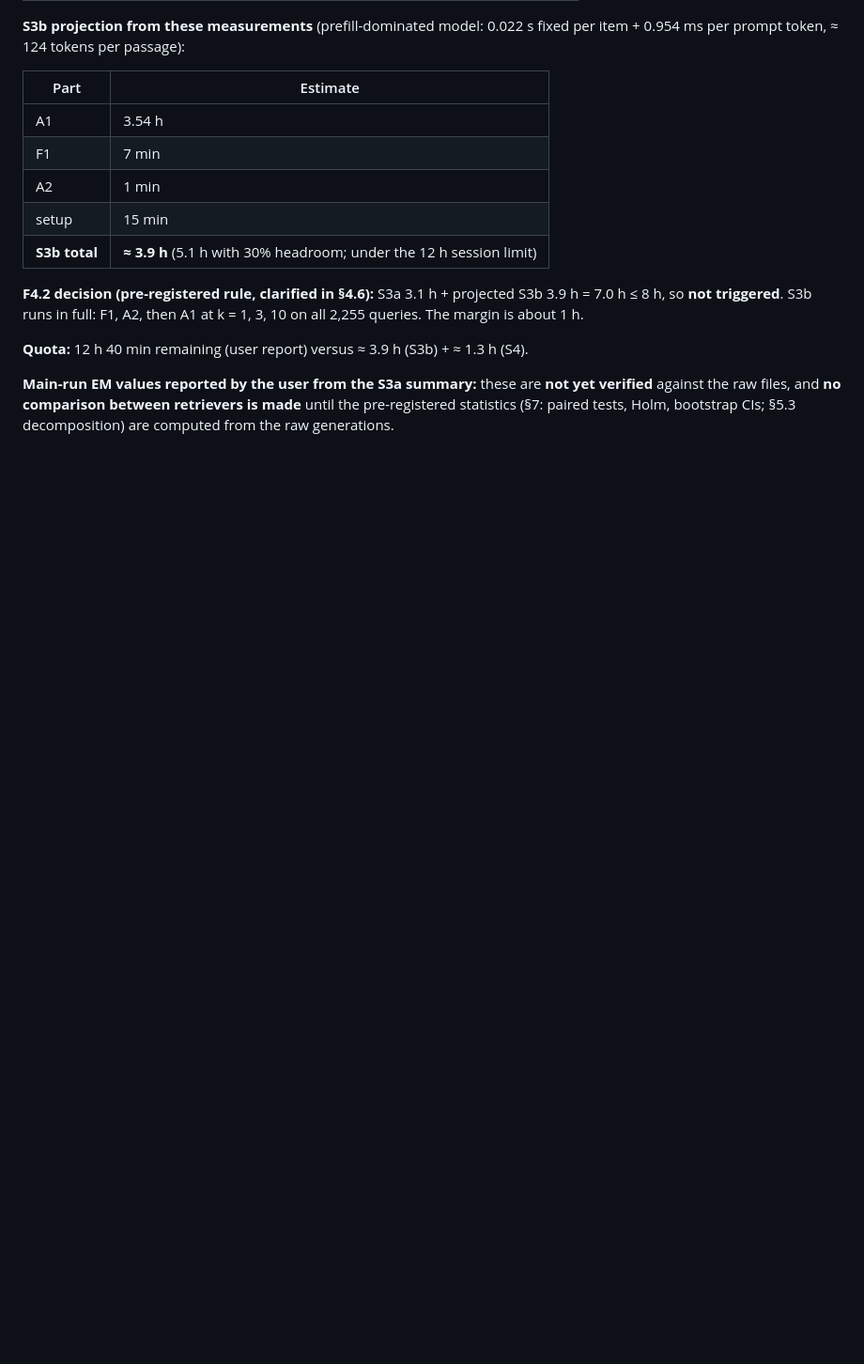
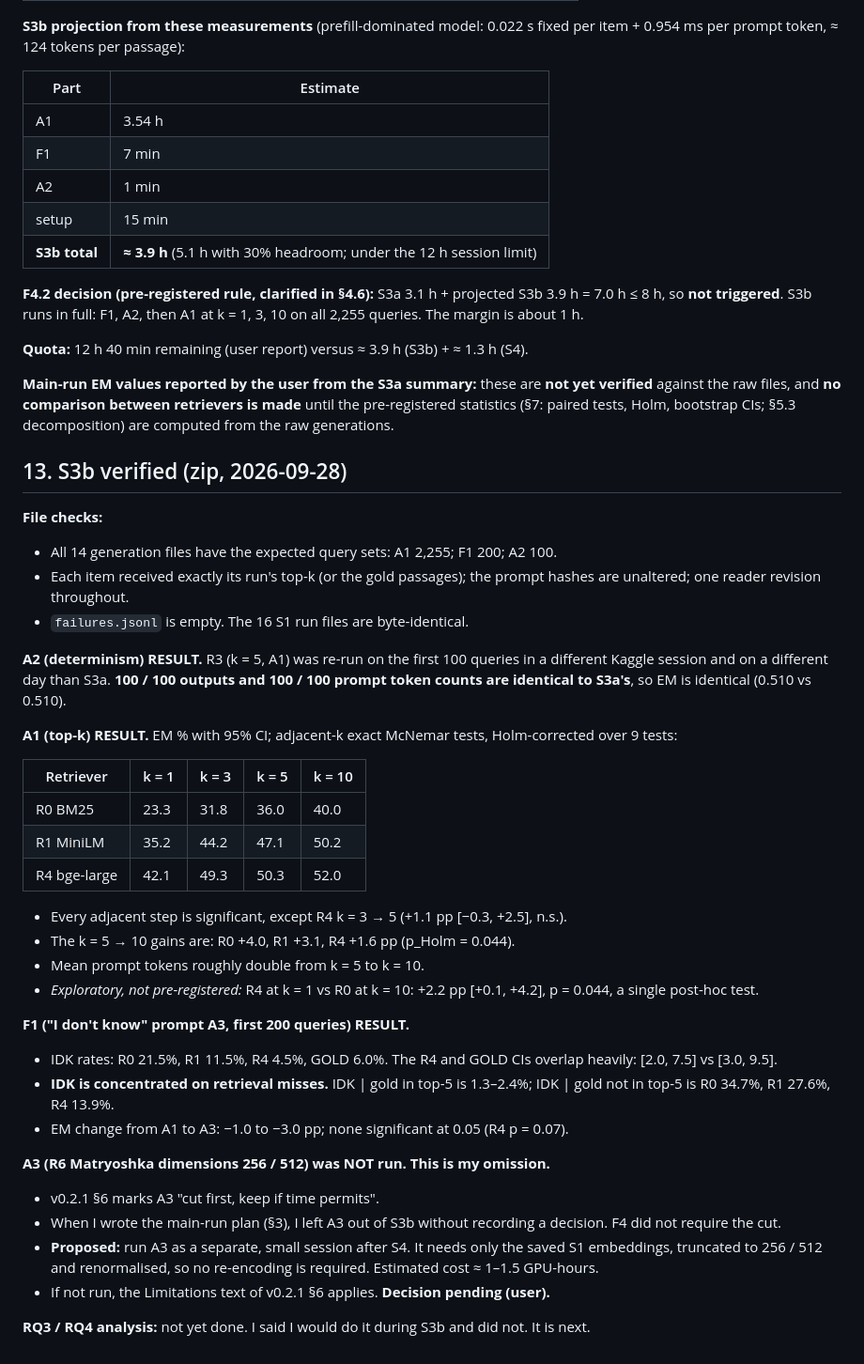
Before and after one commit to adeelcheena791/rag-embed-transfer, a Markdown page: design/addendum_v0.2.4.md, the part around the change. Shown at 94% size. Rendered like a GitHub page; blank space fills up the shorter version.

Commit message:
Addendum v0.2.4 §13: S3b verified; A2 determinism 100/100; A1/F1 results; A3 omission recorded

```diff
--- a/design/addendum_v0.2.4.md
+++ b/design/addendum_v0.2.4.md
@@ -201,3 +201,38 @@ The log line "F3: R6 CPU fallback … drop_R6" is **not** an F3 decision. F3 app
 **Quota:** 12 h 40 min remaining (user report) versus ≈ 3.9 h (S3b) + ≈ 1.3 h (S4).
 
 **Main-run EM values reported by the user from the S3a summary:** these are **not yet verified** against the raw files, and **no comparison between retrievers is made** until the pre-registered statistics (§7: paired tests, Holm, bootstrap CIs; §5.3 decomposition) are computed from the raw generations.
+
+## 13. S3b verified (zip, 2026-09-28)
+
+**File checks:**
+- All 14 generation files have the expected query sets: A1 2,255; F1 200; A2 100.
+- Each item received exactly its run's top-k (or the gold passages); the prompt hashes are unaltered; one reader revision throughout.
+- `failures.jsonl` is empty. The 16 S1 run files are byte-identical.
+
+**A2 (determinism) RESULT.** R3 (k = 5, A1) was re-run on the first 100 queries in a different Kaggle session and on a different day than S3a. **100 / 100 outputs and 100 / 100 prompt token counts are identical to S3a's**, so EM is identical (0.510 vs 0.510).
+
+**A1 (top-k) RESULT.** EM % with 95% CI; adjacent-k exact McNemar tests, Holm-corrected over 9 tests:
+
+| Retriever | k = 1 | k = 3 | k = 5 | k = 10 |
+|---|---|---|---|---|
+| R0 BM25 | 23.3 | 31.8 | 36.0 | 40.0 |
+| R1 MiniLM | 35.2 | 44.2 | 47.1 | 50.2 |
+| R4 bge-large | 42.1 | 49.3 | 50.3 | 52.0 |
+
+- Every adjacent step is significant, except R4 k = 3 → 5 (+1.1 pp [−0.3, +2.5], n.s.).
+- The k = 5 → 10 gains are: R0 +4.0, R1 +3.1, R4 +1.6 pp (p_Holm = 0.044).
+- Mean prompt tokens roughly double from k = 5 to k = 10.
+- *Exploratory, not pre-registered:* R4 at k = 1 vs R0 at k = 10: +2.2 pp [+0.1, +4.2], p = 0.044, a single post-hoc test.
+
+**F1 ("I don't know" prompt A3, first 200 queries) RESULT.**
+- IDK rates: R0 21.5%, R1 11.5%, R4 4.5%, GOLD 6.0%. The R4 and GOLD CIs overlap heavily: [2.0, 7.5] vs [3.0, 9.5].
+- **IDK is concentrated on retrieval misses.** IDK | gold in top-5 is 1.3–2.4%; IDK | gold not in top-5 is R0 34.7%, R1 27.6%, R4 13.9%.
+- EM change from A1 to A3: −1.0 to −3.0 pp; none significant at 0.05 (R4 p = 0.07).
+
+**A3 (R6 Matryoshka dimensions 256 / 512) was NOT run. This is my omission.**
+- v0.2.1 §6 marks A3 "cut first, keep if time permits".
+- When I wrote the main-run plan (§3), I left A3 out of S3b without recording a decision. F4 did not require the cut.
+- **Proposed:** run A3 as a separate, small session after S4. It needs only the saved S1 embeddings, truncated to 256 / 512 and renormalised, so no re-encoding is required. Estimated cost ≈ 1–1.5 GPU-hours.
+- If not run, the Limitations text of v0.2.1 §6 applies. **Decision pending (user).**
+
+**RQ3 / RQ4 analysis:** not yet done. I said I would do it during S3b and did not. It is next.
```
